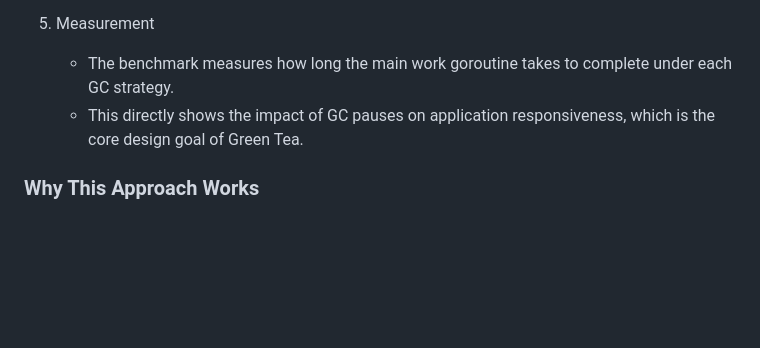
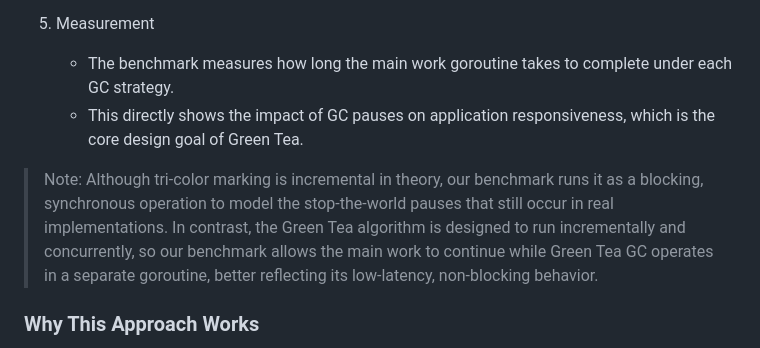
Before and after one commit to gkoos/blog, a Markdown page: src/posts/2025-09-12-Garbage-Collection-In-Go.md.md, the part around the change printed below. Rendered like a GitHub page; blank space fills up the shorter version.

```diff
--- a/src/posts/2025-09-12-Garbage-Collection-In-Go.md.md
+++ b/src/posts/2025-09-12-Garbage-Collection-In-Go.md.md
@@ -439,6 +439,8 @@ To demonstrate the practical differences between Tri-Color and Green Tea, `cmd/b
    - The benchmark measures how long the main work goroutine takes to complete under each GC strategy.
    - This directly shows the impact of GC pauses on application responsiveness, which is the core design goal of Green Tea.
 
+> Note: Although tri-color marking is incremental in theory, our benchmark runs it as a blocking, synchronous operation to model the stop-the-world pauses that still occur in real implementations. In contrast, the Green Tea algorithm is designed to run incrementally and concurrently, so our benchmark allows the main work to continue while Green Tea GC operates in a separate goroutine, better reflecting its low-latency, non-blocking behavior.
+
 ### Why This Approach Works
 
 - No Reference Counting Benchmark Needed: RC updates counts immediately during allocation and reference removal, so there's no stop-the-world pause to measure (although it can impact throughput due to frequent counter updates, especially in concurrent scenarios). Its behavior is implicit.
```
Also changed, not shown: other parts of src/posts/2025-09-12-Garbage-Collection-In-Go.md.md (+1 -1 lines).
